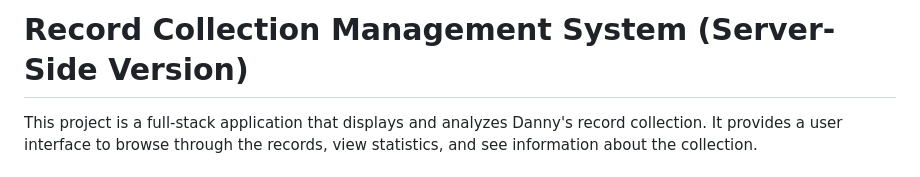
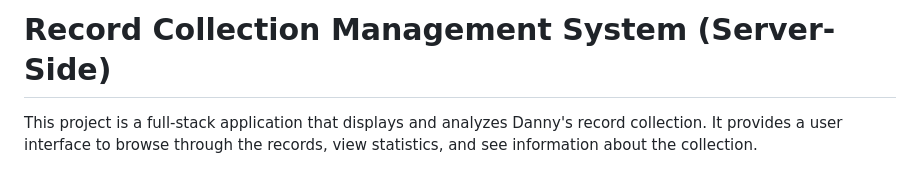
Before and after one commit to dlewisoconnell/records-server-side, a Markdown page: readme.md, the part around the change. Drawn GitHub-style.

```diff
--- a/readme.md
+++ b/readme.md
@@ -1,4 +1,4 @@
-# Record Collection Management System (Server-Side Version)
+# Record Collection Management System (Server-Side)
 
 This project is a full-stack application that displays and analyzes Danny's record collection. It provides a user interface to browse through the records, view statistics, and see information about the collection.
 
```
